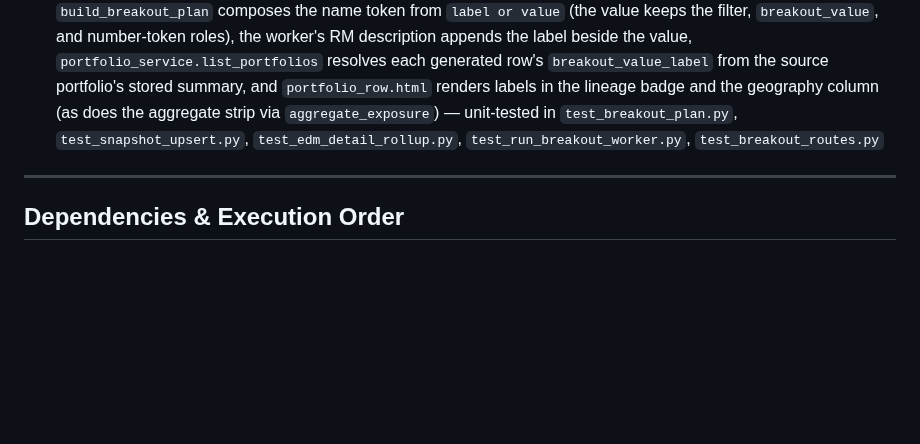
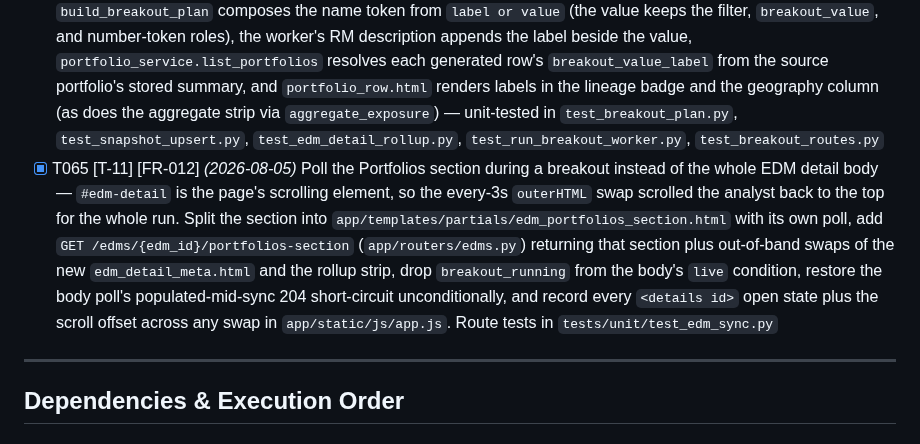
Before and after one commit to anilvenugopal/risk-workbench, a Markdown page: specs/005-subportfolio-breakouts/tasks.md, the part around the change. GitHub-like rendering; blank space fills up the shorter version.

```diff
--- a/specs/005-subportfolio-breakouts/tasks.md
+++ b/specs/005-subportfolio-breakouts/tasks.md
@@ -160,6 +160,7 @@
 - [X] T062 [FR-017] Confirm nothing outside this iteration's scope was added: no portfolio edit, delete, or merge; no rollback path; everything else on the EDM page stays read-only as shipped in spec 004 — confirmed 2026-08-05: the only routes added are the breakout GET/POST in `app/routers/portfolios.py`; the US2/US3 template changes are render-only
 - [ ] T063 [SC-003] *(pending the approver's run against the live stack + sandbox; also re-verifies the US1 W-20 checkpoint)* Run the [quickstart.md](quickstart.md) manual walkthrough end to end, including the gate states, the idempotent re-run, and the partial-failure banner. Record the wall-clock from confirm to the sub-portfolios appearing in the list for a ≤ 15-value breakout and check it against SC-003's 30-second bound
 - [X] T064 [P-12] [FR-010] [FR-014] *(P-12 revision 2026-08-05)* Name and display by label, never the numeric code: `build_breakout_plan` composes the name token from `label or value` (the value keeps the filter, `breakout_value`, and number-token roles), the worker's RM description appends the label beside the value, `portfolio_service.list_portfolios` resolves each generated row's `breakout_value_label` from the source portfolio's stored summary, and `portfolio_row.html` renders labels in the lineage badge and the geography column (as does the aggregate strip via `aggregate_exposure`) — unit-tested in `test_breakout_plan.py`, `test_snapshot_upsert.py`, `test_edm_detail_rollup.py`, `test_run_breakout_worker.py`, `test_breakout_routes.py`
+- [X] T065 [T-11] [FR-012] *(2026-08-05)* Poll the Portfolios section during a breakout instead of the whole EDM detail body — `#edm-detail` is the page's scrolling element, so the every-3s `outerHTML` swap scrolled the analyst back to the top for the whole run. Split the section into `app/templates/partials/edm_portfolios_section.html` with its own poll, add `GET /edms/{edm_id}/portfolios-section` (`app/routers/edms.py`) returning that section plus out-of-band swaps of the new `edm_detail_meta.html` and the rollup strip, drop `breakout_running` from the body's `live` condition, restore the body poll's populated-mid-sync 204 short-circuit unconditionally, and record every `<details id>` open state plus the scroll offset across any swap in `app/static/js/app.js`. Route tests in `tests/unit/test_edm_sync.py`
 
 ---
 
```
Also changed, not shown: specs/005-subportfolio-breakouts/plan.md (+11 -4 lines), 1 other file.
